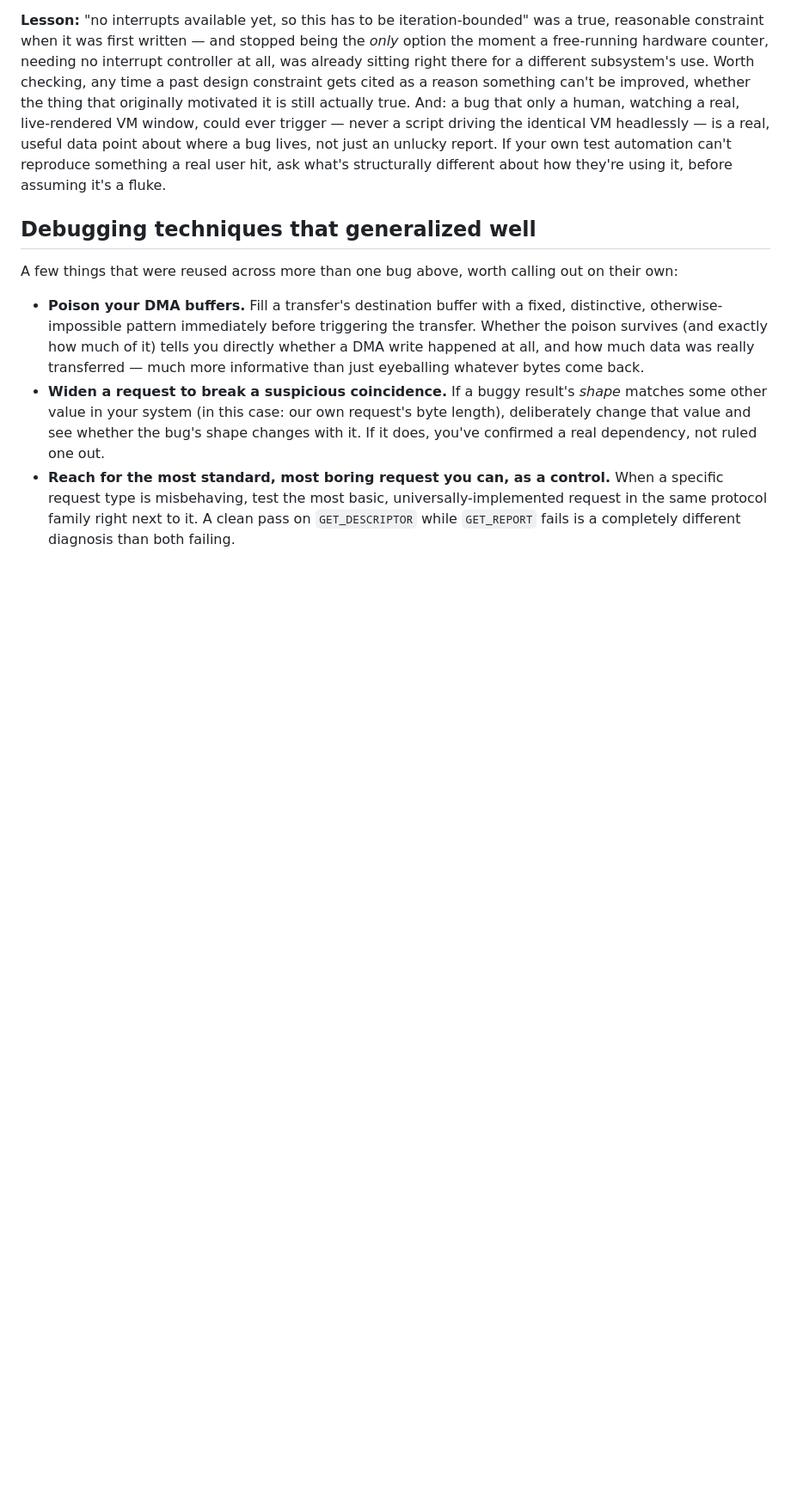
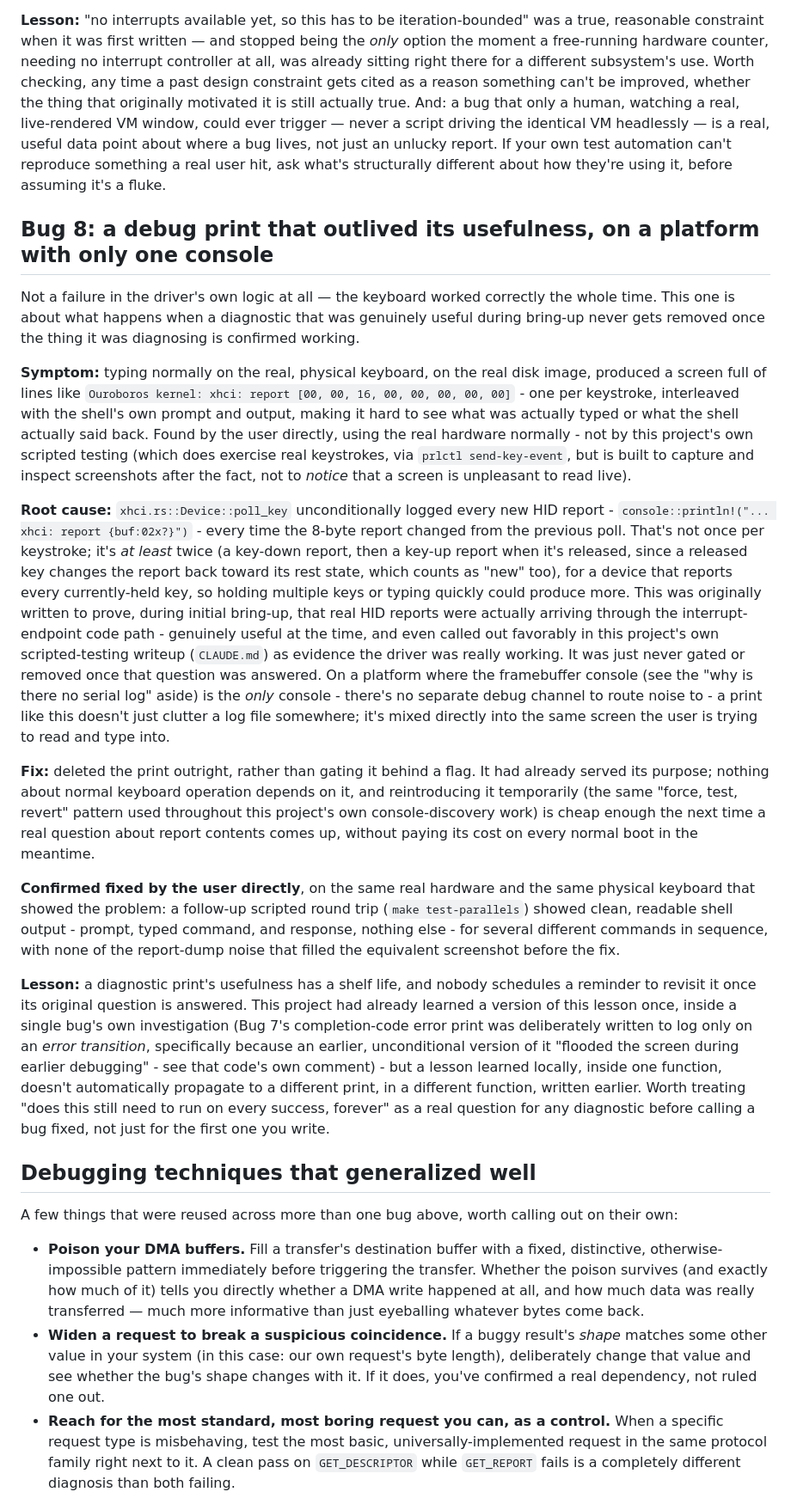
Before and after one commit to hansolovkarlsson/Ouroboros, a Markdown page: docs/xhci-keyboard-postmortem.md, the part around one of its changes. Shown at 86% size. Rendered like a GitHub page; blank space fills up the shorter version.

Commit message:
Document the report-spam fix as Bug 8 in the xHCI postmortem
The unconditional per-report debug print removed in 0c1e739 fits this
project's own bar for the postmortem: a real, user-facing defect found
on real Parallels hardware by a person using the thing normally, not
by this project's own scripted testing. Adds it as Bug 8, in the same
format as the other seven, and updates the intro/summary counts.

No code changes - the fix itself already shipped in 0c1e739. This also
clears out the local, gitignored parallels-test-*/ screenshot folders
from recent manual verification runs; nothing there was tracked.

Co-Authored-By: Claude Sonnet 5 <noreply@anthropic.com>
Claude-Session: https://claude.ai/code/session_014KWet9n4CLW12MLkD182r5

```diff
--- a/docs/xhci-keyboard-postmortem.md
+++ b/docs/xhci-keyboard-postmortem.md
@@ -577,6 +581,72 @@ a bug lives, not just an unlucky report. If your own test automation
 can't reproduce something a real user hit, ask what's structurally
 different about how they're using it, before assuming it's a fluke.
 
+## Bug 8: a debug print that outlived its usefulness, on a platform with only one console
+
+Not a failure in the driver's own logic at all — the keyboard worked
+correctly the whole time. This one is about what happens when a
+diagnostic that was genuinely useful during bring-up never gets
+removed once the thing it was diagnosing is confirmed working.
+
+**Symptom:** typing normally on the real, physical keyboard, on the
+real disk image, produced a screen full of lines like
+`Ouroboros kernel: xhci: report [00, 00, 16, 00, 00, 00, 00, 00]` -
+one per keystroke, interleaved with the shell's own prompt and output,
+making it hard to see what was actually typed or what the shell
+actually said back. Found by the user directly, using the real
+hardware normally - not by this project's own scripted testing (which
+does exercise real keystrokes, via `prlctl send-key-event`, but is
+built to capture and inspect screenshots after the fact, not to
+*notice* that a screen is unpleasant to read live).
+
+**Root cause:** `xhci.rs::Device::poll_key` unconditionally logged
+every new HID report - `console::println!("... xhci: report
+{buf:02x?}")` - every time the 8-byte report changed from the previous
+poll. That's not once per keystroke; it's *at least* twice (a key-down
+report, then a key-up report when it's released, since a released key
+changes the report back toward its rest state, which counts as "new"
+too), for a device that reports every currently-held key, so holding
+multiple keys or typing quickly could produce more. This was
+originally written to prove, during initial bring-up, that real HID
+reports were actually arriving through the interrupt-endpoint code
+path - genuinely useful at the time, and even called out favorably in
+this project's own scripted-testing writeup (`CLAUDE.md`) as evidence
+the driver was really working. It was just never gated or removed once
+that question was answered. On a platform where the framebuffer
+console (see the "why is there no serial log" aside) is the *only*
+console - there's no separate debug channel to route noise to - a print
+like this doesn't just clutter a log file somewhere; it's mixed
+directly into the same screen the user is trying to read and type
+into.
+
+**Fix:** deleted the print outright, rather than gating it behind a
+flag. It had already served its purpose; nothing about normal keyboard
+operation depends on it, and reintroducing it temporarily (the same
+"force, test, revert" pattern used throughout this project's own
+console-discovery work) is cheap enough the next time a real question
+about report contents comes up, without paying its cost on every
+normal boot in the meantime.
+
+**Confirmed fixed by the user directly**, on the same real hardware and
+the same physical keyboard that showed the problem: a follow-up
+scripted round trip (`make test-parallels`) showed clean, readable
+shell output - prompt, typed command, and response, nothing else - for
+several different commands in sequence, with none of the report-dump
+noise that filled the equivalent screenshot before the fix.
+
+**Lesson:** a diagnostic print's usefulness has a shelf life, and nobody
+schedules a reminder to revisit it once its original question is
+answered. This project had already learned a version of this lesson
+once, inside a single bug's own investigation (Bug 7's completion-code
+error print was deliberately written to log only on an *error
+transition*, specifically because an earlier, unconditional version of
+it "flooded the screen during earlier debugging" - see that code's own
+comment) - but a lesson learned locally, inside one function, doesn't
+automatically propagate to a different print, in a different function,
+written earlier. Worth treating "does this still need to run on every
+success, forever" as a real question for any diagnostic before calling
+a bug fixed, not just for the first one you write.
+
 ## Debugging techniques that generalized well
 
 A few things that were reused across more than one bug above, worth
```
Also changed, not shown: other parts of docs/xhci-keyboard-postmortem.md (+13 -7 lines).
